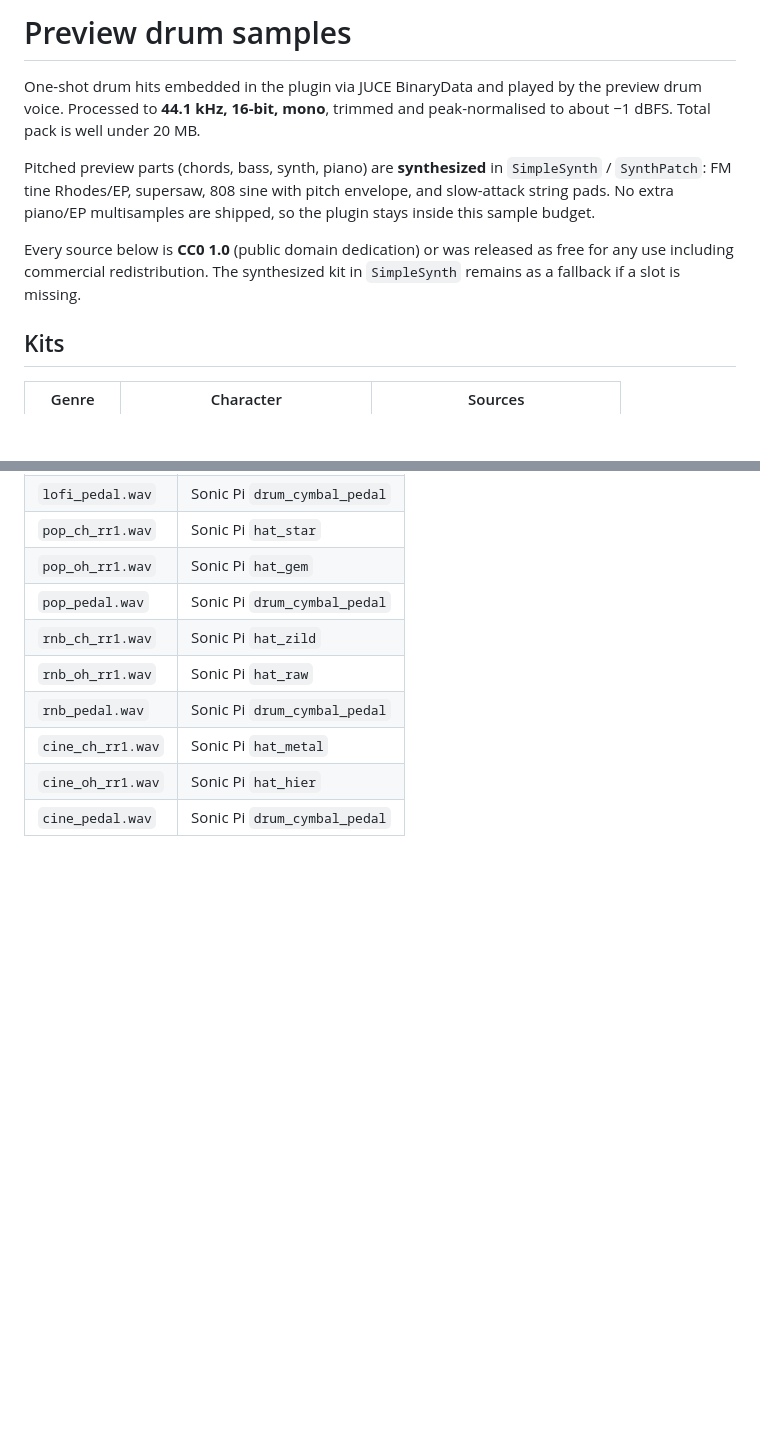
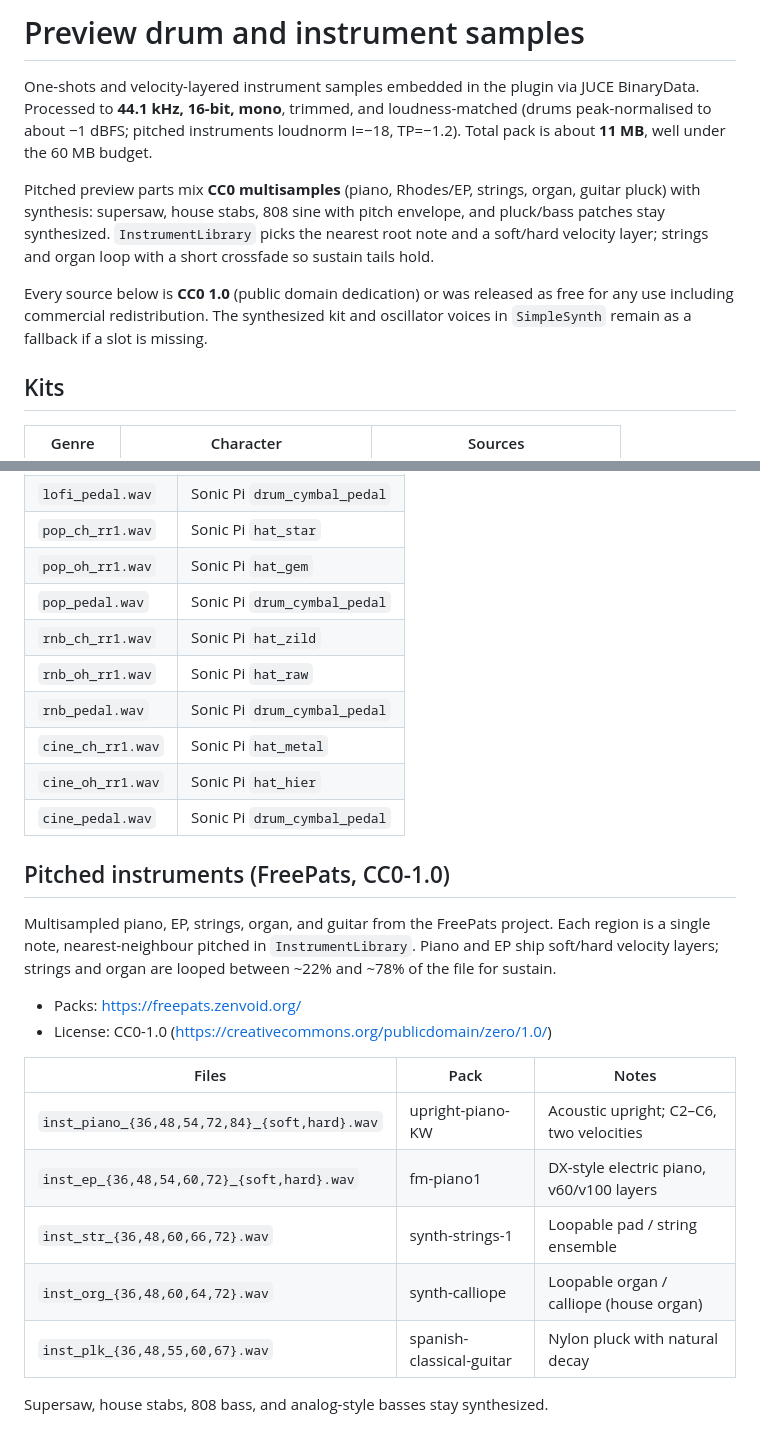
Before and after one commit to EV9H/Synthesia-AI, a Markdown page: Samples/README.md, 2 parts joined by grey strips. Drawn GitHub-style; blank space fills up the shorter version.

Commit message:
Document FreePats CC0 instrument samples and licenses.
Co-authored-by: Haozhou(Evan) Huang <EV9H@users.noreply.github.com>

```diff
--- a/Samples/README.md
+++ b/Samples/README.md
@@ -1,17 +1,20 @@
-# Preview drum samples
+# Preview drum and instrument samples
 
-One-shot drum hits embedded in the plugin via JUCE BinaryData and played by
-the preview drum voice. Processed to **44.1 kHz, 16-bit, mono**, trimmed and
-peak-normalised to about −1 dBFS. Total pack is well under 20 MB.
+One-shots and velocity-layered instrument samples embedded in the plugin via
+JUCE BinaryData. Processed to **44.1 kHz, 16-bit, mono**, trimmed, and
+loudness-matched (drums peak-normalised to about −1 dBFS; pitched instruments
+loudnorm I=−18, TP=−1.2). Total pack is about **11 MB**, well under the 60 MB
+budget.
 
-Pitched preview parts (chords, bass, synth, piano) are **synthesized** in
-`SimpleSynth` / `SynthPatch`: FM tine Rhodes/EP, supersaw, 808 sine with pitch
-envelope, and slow-attack string pads. No extra piano/EP multisamples are
-shipped, so the plugin stays inside this sample budget.
+Pitched preview parts mix **CC0 multisamples** (piano, Rhodes/EP, strings,
+organ, guitar pluck) with synthesis: supersaw, house stabs, 808 sine with
+pitch envelope, and pluck/bass patches stay synthesized. `InstrumentLibrary`
+picks the nearest root note and a soft/hard velocity layer; strings and organ
+loop with a short crossfade so sustain tails hold.
 
 Every source below is **CC0 1.0** (public domain dedication) or was released
 as free for any use including commercial redistribution. The synthesized kit
-in `SimpleSynth` remains as a fallback if a slot is missing.
+and oscillator voices in `SimpleSynth` remain as a fallback if a slot is missing.
 
 ## Kits
 
@@ -129,3 +132,23 @@ Hat round-robins (all CC0):
 | `cine_ch_rr1.wav` | Sonic Pi `hat_metal` |
 | `cine_oh_rr1.wav` | Sonic Pi `hat_hier` |
 | `cine_pedal.wav` | Sonic Pi `drum_cymbal_pedal` |
+
+## Pitched instruments (FreePats, CC0-1.0)
+
+Multisampled piano, EP, strings, organ, and guitar from the FreePats project.
+Each region is a single note, nearest-neighbour pitched in `InstrumentLibrary`.
+Piano and EP ship soft/hard velocity layers; strings and organ are looped
+between ~22% and ~78% of the file for sustain.
+
+- Packs: https://freepats.zenvoid.org/
+- License: CC0-1.0 (https://creativecommons.org/publicdomain/zero/1.0/)
+
+| Files | Pack | Notes |
+| --- | --- | --- |
+| `inst_piano_{36,48,54,72,84}_{soft,hard}.wav` | upright-piano-KW | Acoustic upright; C2–C6, two velocities |
+| `inst_ep_{36,48,54,60,72}_{soft,hard}.wav` | fm-piano1 | DX-style electric piano, v60/v100 layers |
+| `inst_str_{36,48,60,66,72}.wav` | synth-strings-1 | Loopable pad / string ensemble |
+| `inst_org_{36,48,60,64,72}.wav` | synth-calliope | Loopable organ / calliope (house organ) |
+| `inst_plk_{36,48,55,60,67}.wav` | spanish-classical-guitar | Nylon pluck with natural decay |
+
+Supersaw, house stabs, 808 bass, and analog-style basses stay synthesized.
```
Also changed, not shown: README.md (+3 -2 lines).
